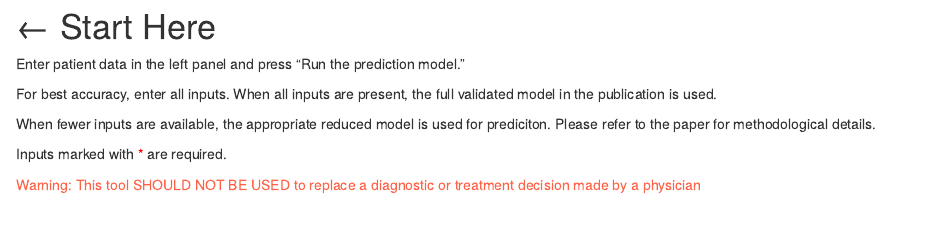
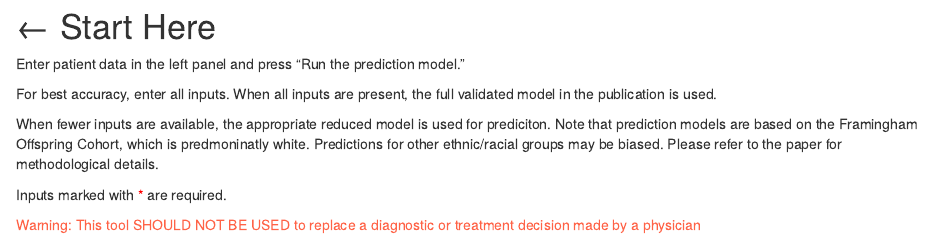
Before and after one commit to resplab/Framingham-FEV1-Predictor, an R Markdown document (background.rmd): the page in a window 1100 px wide, from its top. Rendered offline with R 4.5, knitr and Pandoc, with nearby package versions.

Commit message:
added comments on ethnic applicability of results.

```diff
--- a/background.rmd
+++ b/background.rmd
@@ -4,7 +4,7 @@ Enter patient data in the left panel and press "Run the prediction model."
 
 For best accuracy, enter all inputs. When all inputs are present, the full validated model in the publication is used.
 
-When fewer inputs are available, the appropriate reduced model is used for prediciton. Please refer to the paper for methodological details.
+When fewer inputs are available, the appropriate reduced model is used for prediciton. Note that prediction models are based on the Framingham Offspring Cohort, which is predmoninatly white. Predictions for other ethnic/racial groups may be biased. Please refer to the paper for methodological details.
 
 Inputs marked with <span style="color:red">&#42;</span> are required.
 
```
